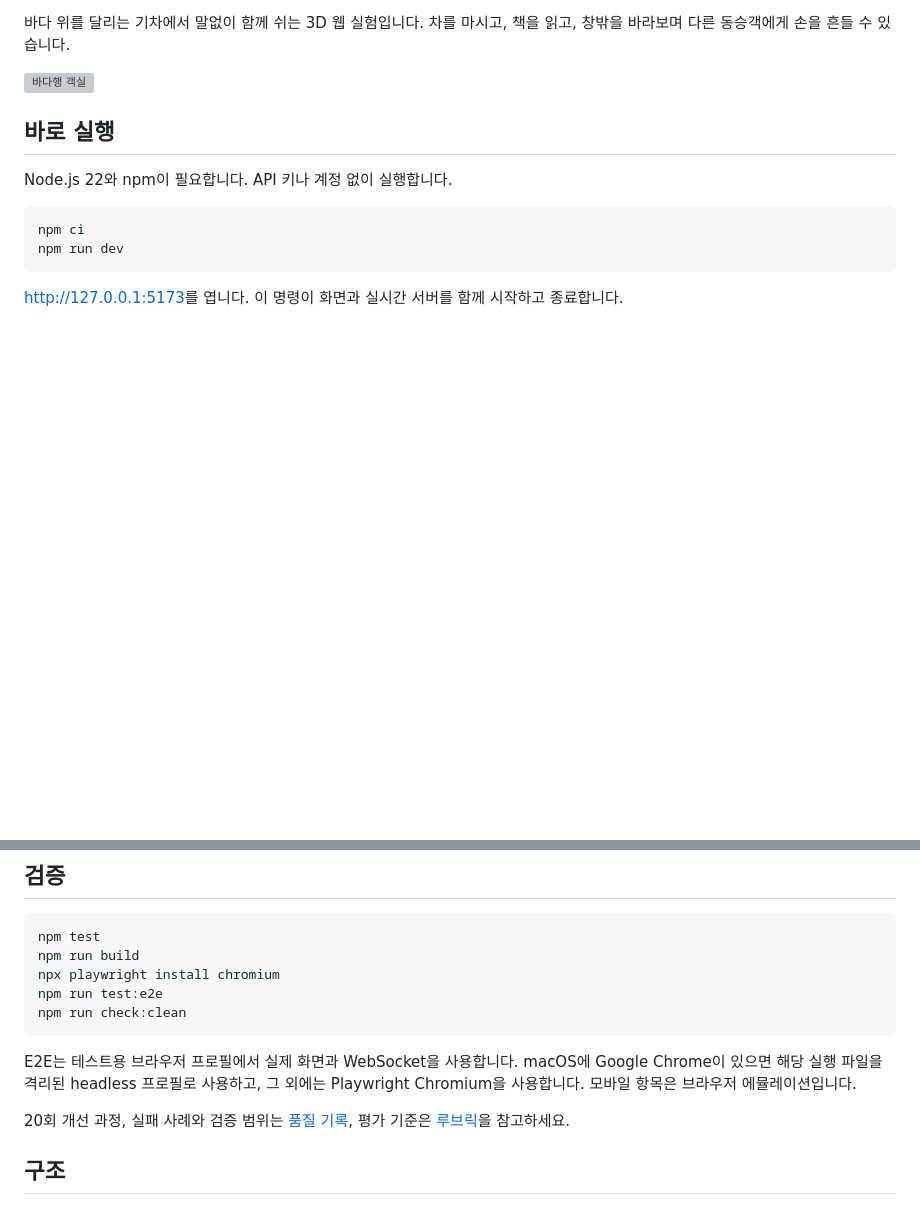
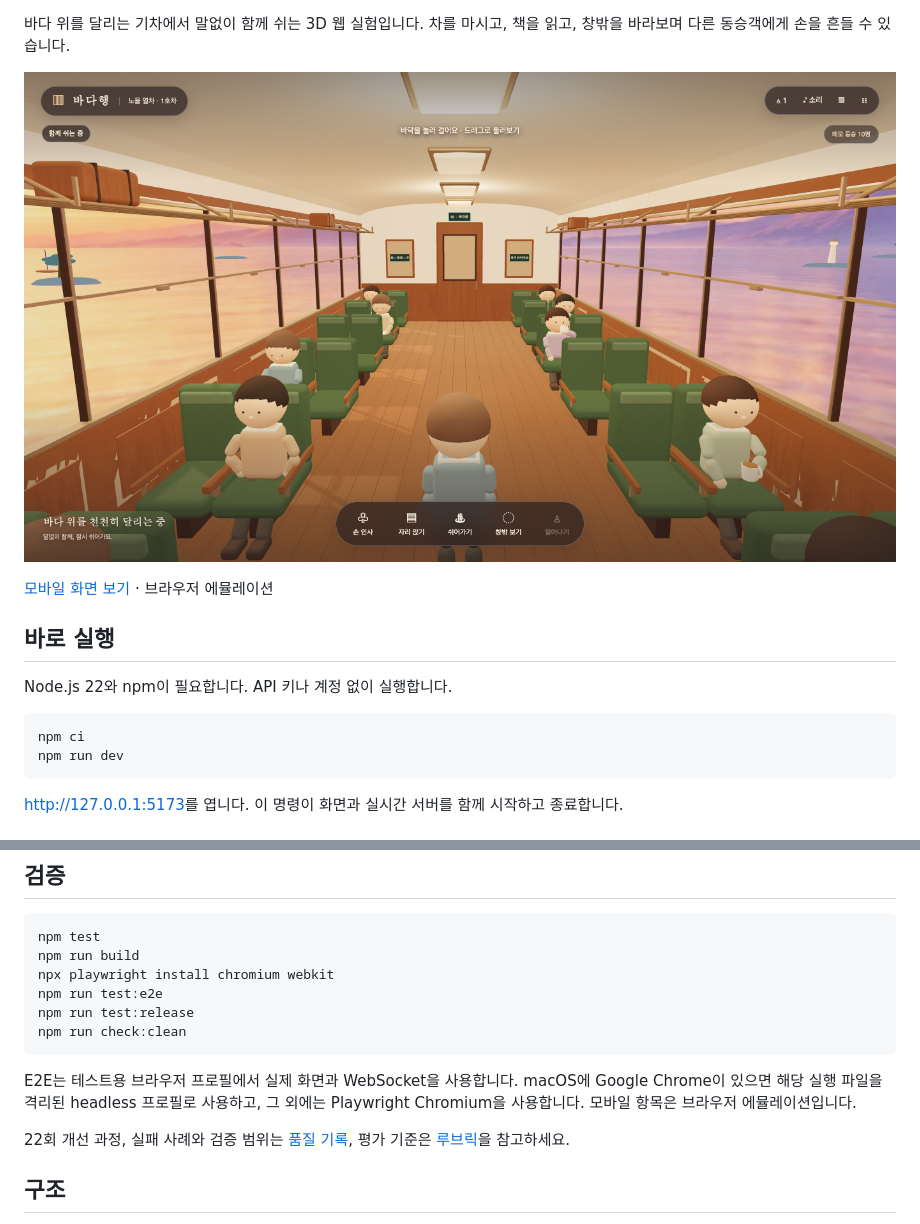
Before and after one commit to khjn81/sea-train, a Markdown page: README.md, 2 parts joined by grey strips. GitHub-like rendering; pictures changed too: docs/train-desktop.png (added); blank space fills up the shorter version; grey boxes are pictures that could not be loaded.

Commit message:
Record final cross-browser evidence and public release instructions

````diff
--- a/README.md
+++ b/README.md
@@ -3,6 +5,8 @@
 바다 위를 달리는 기차에서 말없이 함께 쉬는 3D 웹 실험입니다. 차를 마시고, 책을 읽고, 창밖을 바라보며 다른 동승객에게 손을 흔들 수 있습니다.
 
 ![바다행 객실](docs/train-desktop.png)
+
+[모바일 화면 보기](docs/train-mobile.png) · 브라우저 에뮬레이션
 
 ## 바로 실행
 
@@ -51,14 +55,15 @@ npm start
 ```bash
 npm test
 npm run build
-npx playwright install chromium
+npx playwright install chromium webkit
 npm run test:e2e
+npm run test:release
 npm run check:clean
 ```
 
 E2E는 테스트용 브라우저 프로필에서 실제 화면과 WebSocket을 사용합니다. macOS에 Google Chrome이 있으면 해당 실행 파일을 격리된 headless 프로필로 사용하고, 그 외에는 Playwright Chromium을 사용합니다. 모바일 항목은 브라우저 에뮬레이션입니다.
 
-20회 개선 과정, 실패 사례와 검증 범위는 [품질 기록](docs/quality.md), 평가 기준은 [루브릭](quality/rubric.json)을 참고하세요.
+22회 개선 과정, 실패 사례와 검증 범위는 [품질 기록](docs/quality.md), 평가 기준은 [루브릭](quality/rubric.json)을 참고하세요.
 
 ## 구조
 
````
Also changed, not shown: other parts of README.md (+2 -0 lines), docs/quality.md (+62 -2 lines), docs/train-mobile.png (added), 6 other files.
